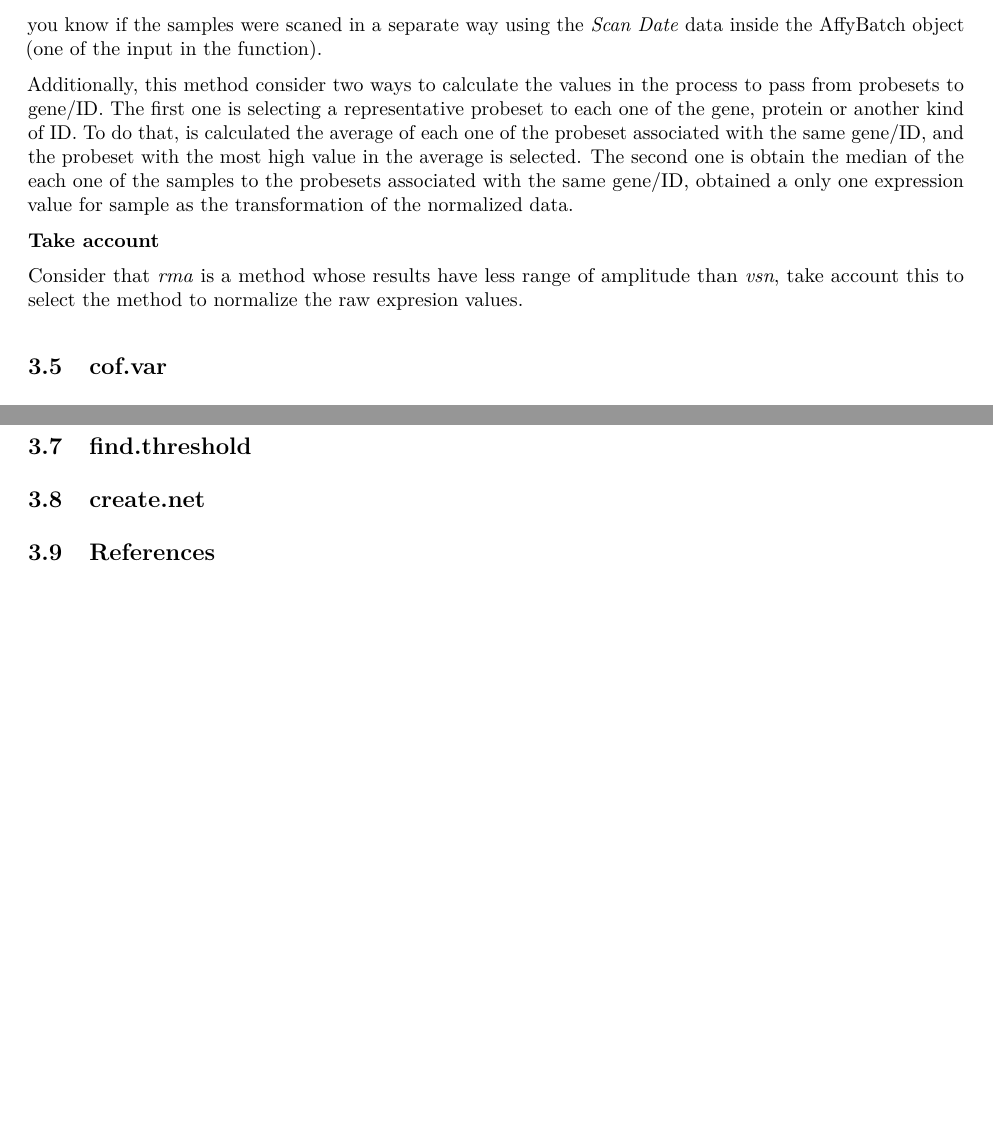
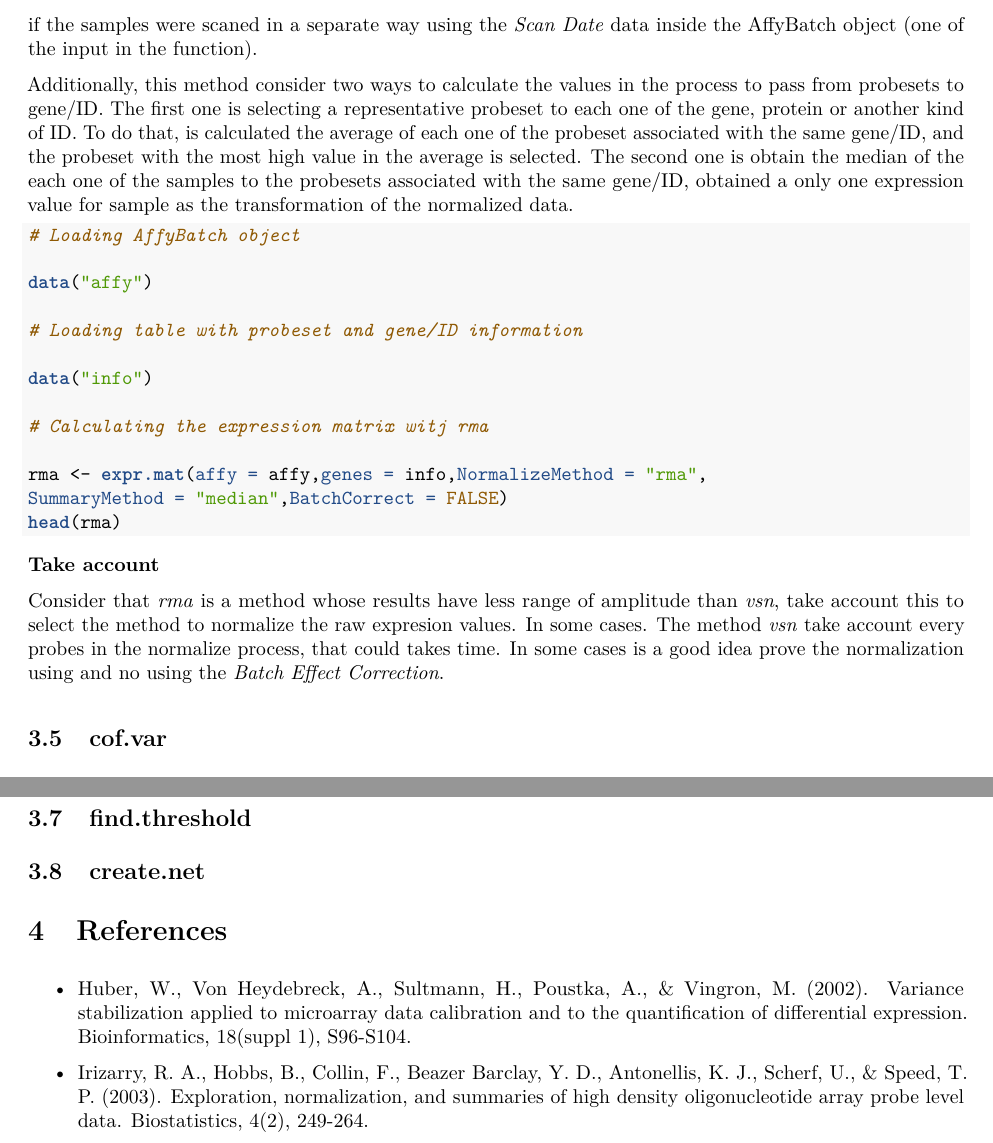
Before and after one commit to gibbslab/coexnet, an R Markdown document (vignettes/coexnet.Rmd): two parts of pages 4 and 5 of 5 before the commit and two parts of pages 4 and 6 of 6 after it, joined at a grey line, cut so that both start at the same text, the shorter picture padded with empty space. The pictures show the output file vignettes/coexnet.pdf that the author committed with the source.

Commit message:
Update coexnet
Former-commit-id: 83e756d21f0cf781030fbdf00c2dc665a71ca352
Former-commit-id: 66179ad17f1e669bc3ca3b53ca79ddd7dfdd9b19

````diff
--- a/vignettes/coexnet.Rmd
+++ b/vignettes/coexnet.Rmd
@@ -114,9 +114,26 @@ This function have the possibility to choose among two different methods to norm
 
 Additionally, this method consider two ways to calculate the values in the process to pass from probesets to gene/ID. The first one is selecting a representative probeset to each one of the gene, protein or another kind of ID. To do that, is calculated the average of each one of the probeset associated with the same gene/ID, and the probeset with the most high value in the average is selected. The second one is obtain the median of the each one of the samples to the probesets associated with the same gene/ID, obtained a only one expression value for sample as the transformation of the normalized data.
 
+```{r, eval=FALSE}
+
+# Loading AffyBatch object
+
+data("affy")
+
+# Loading table with probeset and gene/ID information
+
+data("info")
+
+# Calculating the expression matrix witj rma
+
+rma <- expr.mat(affy = affy,genes = info,NormalizeMethod = "rma",
+SummaryMethod = "median",BatchCorrect = FALSE)
+head(rma)
+```
+
 **Take account**
 
-Consider that *rma* is a method whose results have less range of amplitude than *vsn*, take account this to select the method to normalize the raw expresion values.
+Consider that *rma* is a method whose results have less range of amplitude than *vsn*, take account this to select the method to normalize the raw expresion values. In some cases. The method *vsn* take account every probes in the normalize process, that could takes time. In some cases is a good idea prove the normalization using and no using the *Batch Effect Correction*.
 
 ##cof.var
 
@@ -184,4 +201,8 @@ length(boxplot.stats(complete$cv)$out)
 
 ##create.net
 
-##References
+#References
+
+* Huber, W., Von Heydebreck, A., Sultmann, H., Poustka, A., & Vingron, M. (2002). Variance stabilization applied to microarray data calibration and to the quantification of differential expression. Bioinformatics, 18(suppl 1), S96-S104.
+
+* Irizarry, R. A., Hobbs, B., Collin, F., Beazer Barclay, Y. D., Antonellis, K. J., Scherf, U., & Speed, T. P. (2003). Exploration, normalization, and summaries of high density oligonucleotide array probe level data. Biostatistics, 4(2), 249-264.
````
Also changed, not shown: vignettes/coexnet.pdf, vignettes/coexnet.Rmd (2 more changed lines).
